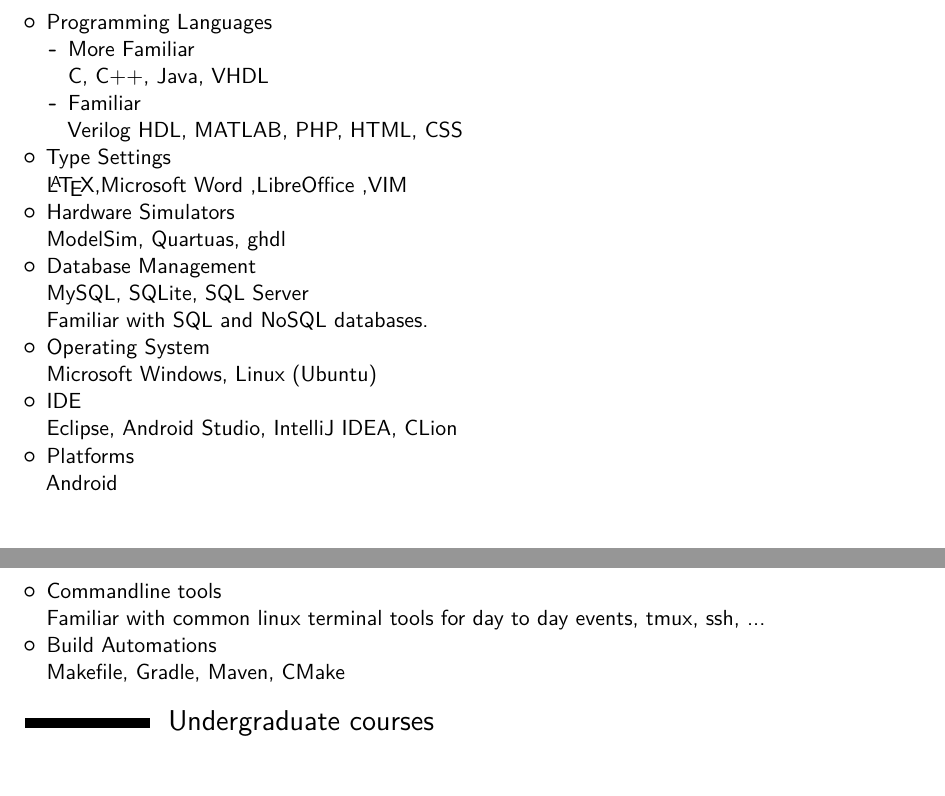
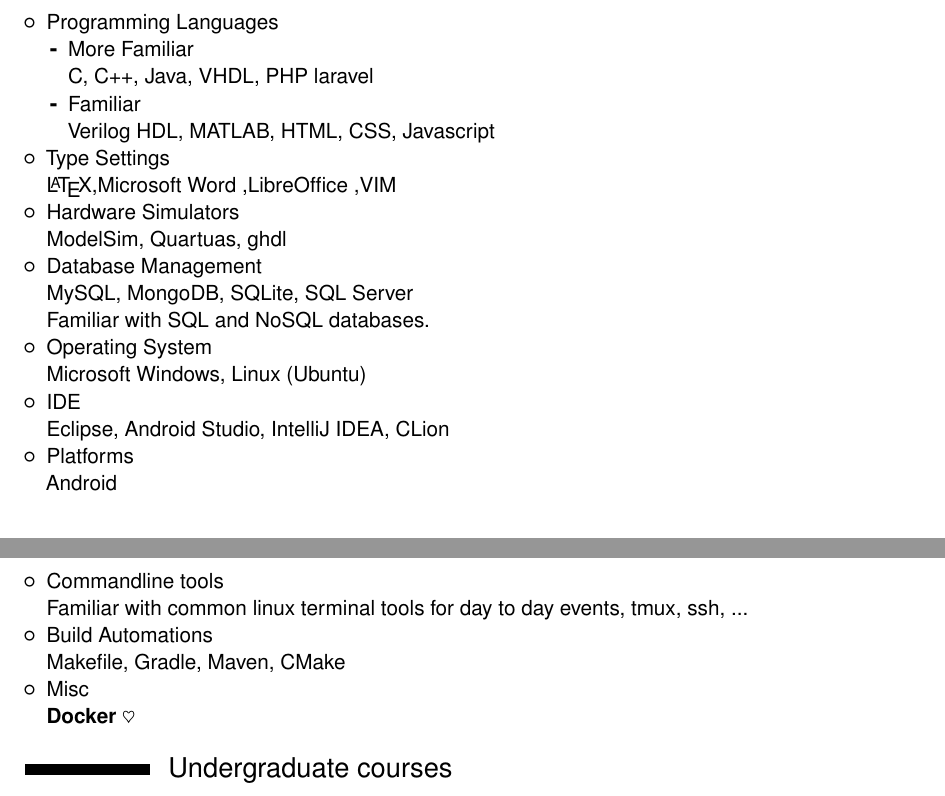
Before and after one commit to Tabrizian/tabrizian.github.io, a LaTeX CV (docs/CV/CV.tex): two parts of pages 2 and 3 of 3, joined at a grey line, cut so that both start at the same text, the shorter picture padded with empty space. Compiled offline with pdfLaTeX.

Commit message:
Improves CV

```diff
--- a/docs/CV/CV.tex
+++ b/docs/CV/CV.tex
@@ -4,6 +4,7 @@
 \moderncvcolor{black}
 
 \usepackage[scale=0.75]{geometry}
+\usepackage{graphicx, txfonts}
 
 \date{\today}
 
@@ -101,10 +102,10 @@
         \begin{itemize}
             \item More Familiar
 
-                C, C++, Java, VHDL
+                C, C++, Java, VHDL, PHP laravel
             \item Familiar
 
-                Verilog HDL, MATLAB, PHP, HTML, CSS
+                Verilog HDL, MATLAB, HTML, CSS, Javascript
         \end{itemize}
     \item Type Settings
 
@@ -114,7 +115,7 @@
         ModelSim, Quartuas, ghdl
     \item Database Management
 
-        MySQL, SQLite, SQL Server\\
+        MySQL, MongoDB, SQLite, SQL Server\\
         Familiar with SQL and NoSQL databases.
     \item Operating System
 
@@ -132,6 +133,9 @@
     \item Build Automations
 
         Makefile, Gradle, Maven, CMake
+    \item Misc
+
+        \textbf{Docker} \ensuremath\heartsuit
 \end{itemize}
 
 \section{ Undergraduate courses}
```
